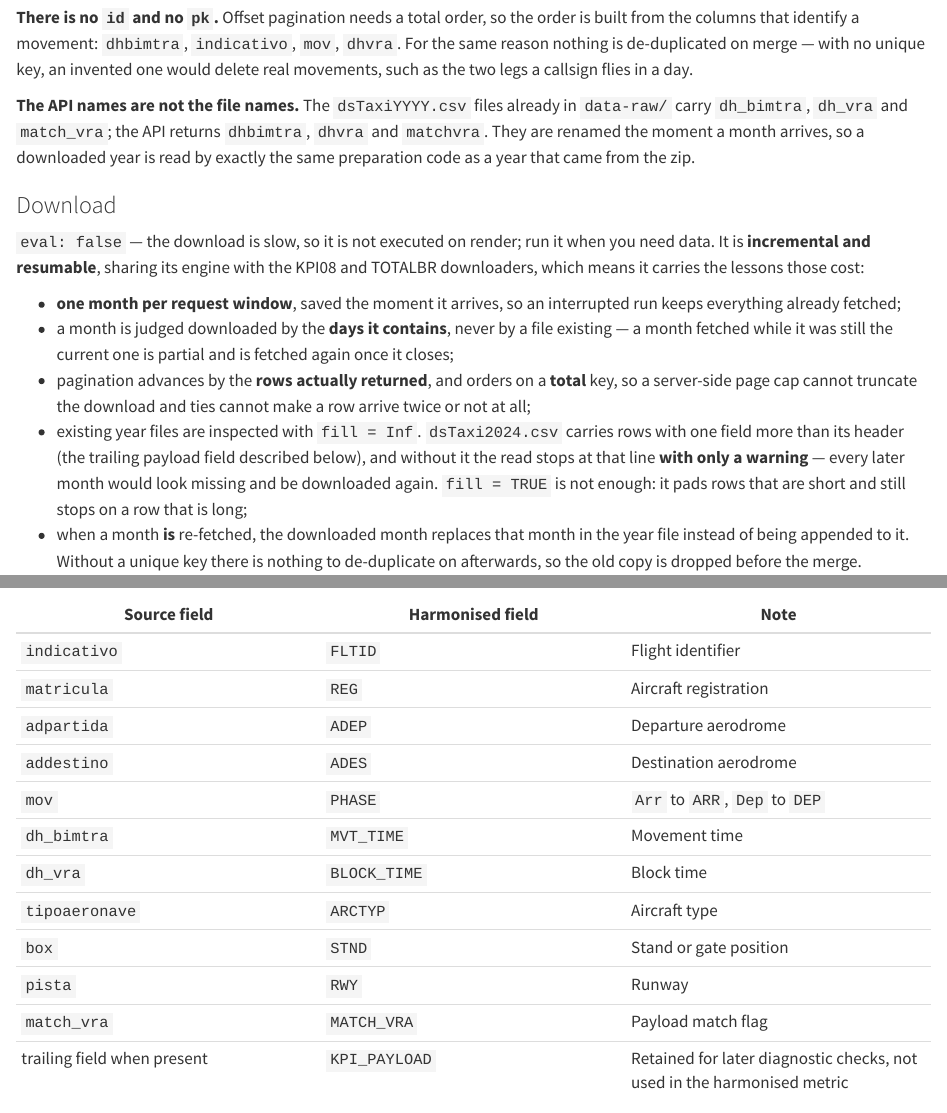
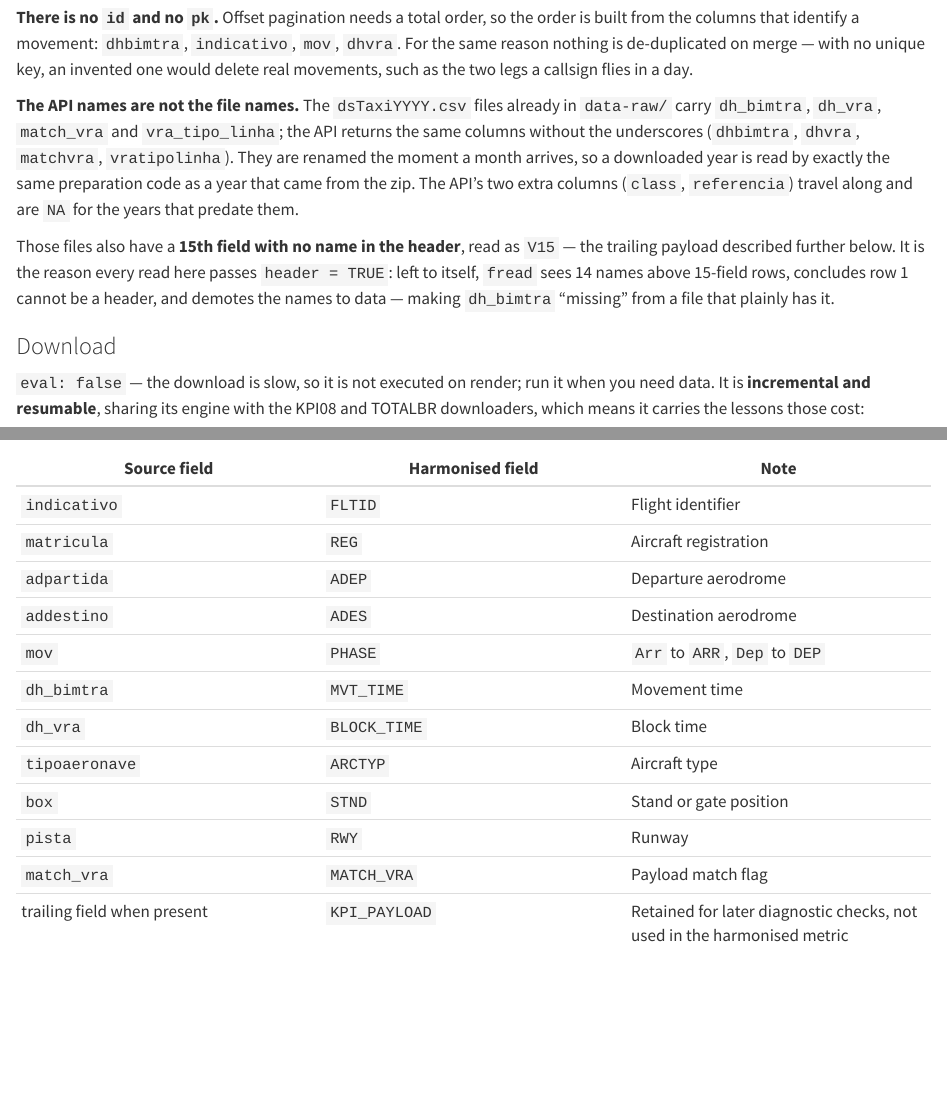
Before and after one commit to benevidesjpcb/BRA-ingestion, a Quarto document (Taxi-BRA-ingestion.qmd): the page in a window 1100 px wide, from 1040 px down, and a second part further down, joined at a grey line. Rendered offline with R 4.5, knitr and Pandoc in place of Quarto, with nearby package versions; long lines of code are wrapped.

Commit message:
Taxi: rename vratipolinha too, and record the real file header
The existing files spell it vra_tipo_linha; the API returns vratipolinha, so
it needed the same rename as dh_bimtra, dh_vra and match_vra. The header the
downloaded years have to match is now written down in both the wrapper and
the qmd, including the unnamed 15th payload field that forces header = TRUE.

Co-Authored-By: Claude Opus 5 <noreply@anthropic.com>
Claude-Session: https://claude.ai/code/session_01AYZTtiKWYttsESsYregdVQ

```diff
--- a/TAXI/download_taxi.R
+++ b/TAXI/download_taxi.R
@@ -62,9 +69,10 @@
                           # enough columns to break every tie in the pagination
                           order_cols = c("dhbimtra", "indicativo", "mov", "dhvra"),
                           # API name -> the name already used on disk; see note 3
-                          rename_cols = c(dhbimtra = "dh_bimtra",
-                                          dhvra    = "dh_vra",
-                                          matchvra = "match_vra"),
+                          rename_cols = c(dhbimtra     = "dh_bimtra",
+                                          dhvra        = "dh_vra",
+                                          matchvra     = "match_vra",
+                                          vratipolinha = "vra_tipo_linha"),
                           force    = FALSE) {
 
   download_odin(
--- a/Taxi-BRA-ingestion.qmd
+++ b/Taxi-BRA-ingestion.qmd
@@ -65,9 +65,17 @@
 would delete real movements, such as the two legs a callsign flies in a day.
 
 **The API names are not the file names.** The `dsTaxiYYYY.csv` files already in `data-raw/`
-carry `dh_bimtra`, `dh_vra` and `match_vra`; the API returns `dhbimtra`, `dhvra` and
-`matchvra`. They are renamed the moment a month arrives, so a downloaded year is read by
-exactly the same preparation code as a year that came from the zip.
+carry `dh_bimtra`, `dh_vra`, `match_vra` and `vra_tipo_linha`; the API returns the same
+columns without the underscores (`dhbimtra`, `dhvra`, `matchvra`, `vratipolinha`). They are
+renamed the moment a month arrives, so a downloaded year is read by exactly the same
+preparation code as a year that came from the zip. The API's two extra columns (`class`,
+`referencia`) travel along and are `NA` for the years that predate them.
+
+Those files also have a **15th field with no name in the header**, read as `V15` — the
+trailing payload described further below. It is the reason every read here passes
+`header = TRUE`: left to itself, `fread` sees 14 names above 15-field rows, concludes row 1
+cannot be a header, and demotes the names to data — making `dh_bimtra` "missing" from a file
+that plainly has it.
 
 ### Download
 
```
Also changed, not shown: TAXI/download_taxi.R (15 more changed lines).
